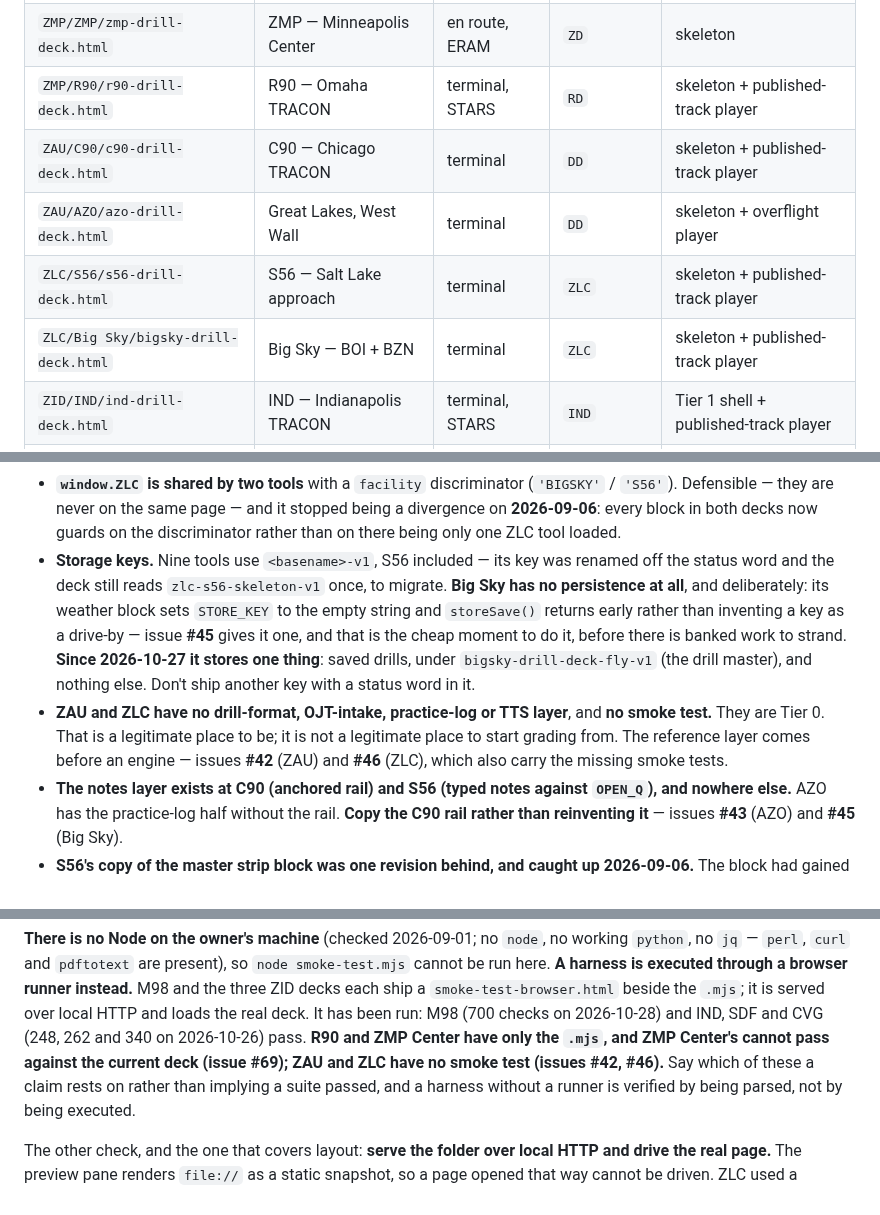
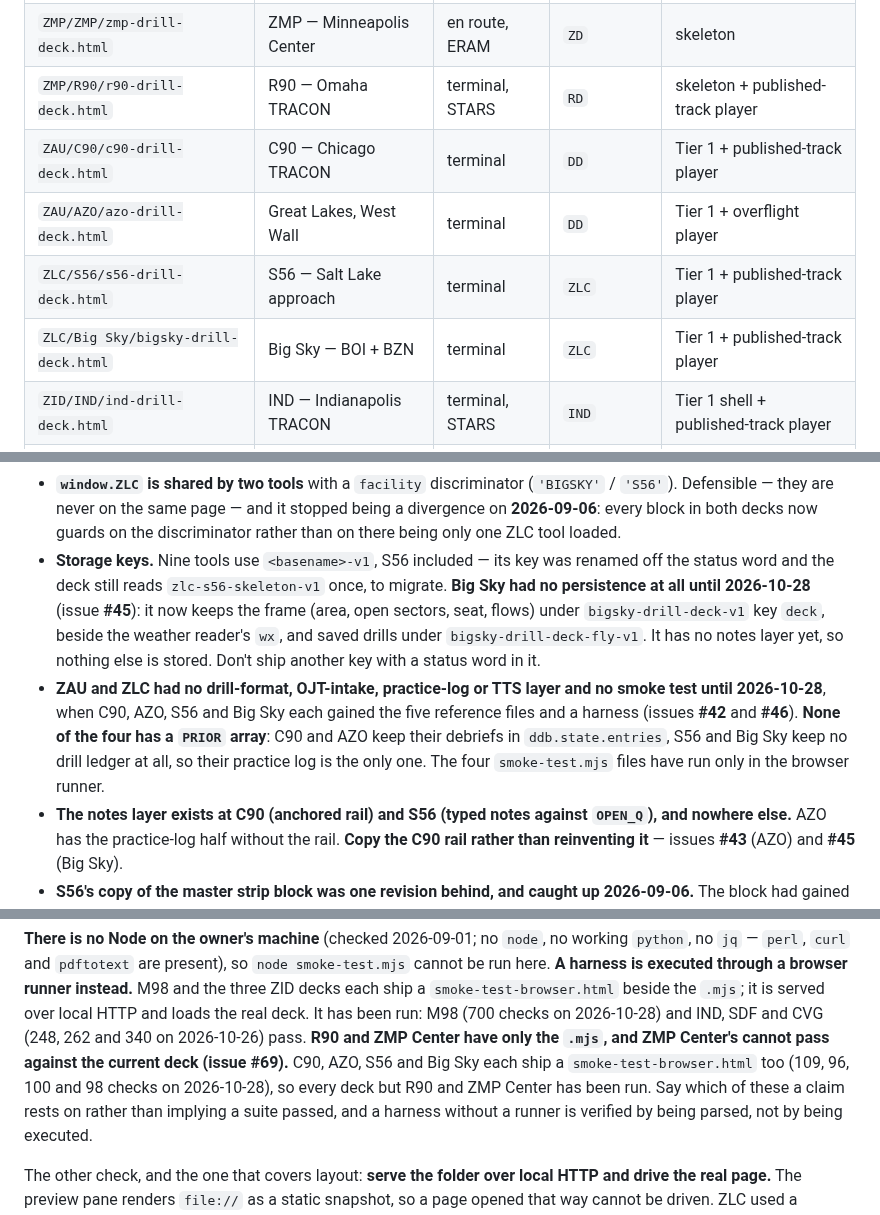
Before and after one commit to Ml0130-Code-Base/Vatsim-Training-Tools, a Markdown page: CLAUDE.md, 3 parts joined by grey strips. GitHub-like rendering.

Commit message:
Root: CLAUDE.md puts C90, AZO, S56 and Big Sky at Tier 1 and records the new callsign copies (#42, #46, #45)
Tier table, section 3 ladder, section 9 divergences (Big Sky persistence, ZAU/ZLC
reference layer and smoke tests), section 12 harness counts (109, 96, 100, 98, browser
runner only) and section 2/14 callsign sync group, now including ZAU/_shared/ and
ZLC/_shared/. Stands alone: touches no facility folder (section 14).

Co-Authored-By: Claude Sonnet 5.5 <noreply@anthropic.com>

```diff
--- a/CLAUDE.md
+++ b/CLAUDE.md
@@ -8,10 +8,10 @@ certification at several facilities. Four ARTCCs, ten tools:
 | `ZMP/M98 Training/m98-drill-deck.html` | M98 — Minneapolis approach | terminal, STARS | `DD` | full engine, flown |
 | `ZMP/ZMP/zmp-drill-deck.html` | ZMP — Minneapolis Center | en route, ERAM | `ZD` | skeleton |
 | `ZMP/R90/r90-drill-deck.html` | R90 — Omaha TRACON | terminal, STARS | `RD` | skeleton + published-track player |
-| `ZAU/C90/c90-drill-deck.html` | C90 — Chicago TRACON | terminal | `DD` | skeleton + published-track player |
-| `ZAU/AZO/azo-drill-deck.html` | Great Lakes, West Wall | terminal | `DD` | skeleton + overflight player |
-| `ZLC/S56/s56-drill-deck.html` | S56 — Salt Lake approach | terminal | `ZLC` | skeleton + published-track player |
-| `ZLC/Big Sky/bigsky-drill-deck.html` | Big Sky — BOI + BZN | terminal | `ZLC` | skeleton + published-track player |
+| `ZAU/C90/c90-drill-deck.html` | C90 — Chicago TRACON | terminal | `DD` | Tier 1 + published-track player |
+| `ZAU/AZO/azo-drill-deck.html` | Great Lakes, West Wall | terminal | `DD` | Tier 1 + overflight player |
+| `ZLC/S56/s56-drill-deck.html` | S56 — Salt Lake approach | terminal | `ZLC` | Tier 1 + published-track player |
+| `ZLC/Big Sky/bigsky-drill-deck.html` | Big Sky — BOI + BZN | terminal | `ZLC` | Tier 1 + published-track player |
 | `ZID/IND/ind-drill-deck.html` | IND — Indianapolis TRACON | terminal, STARS | `IND` | Tier 1 shell + published-track player |
 | `ZID/SDF/sdf-drill-deck.html` | SDF — Louisville TRACON | terminal, STARS | `SDF` | Tier 1 shell + published-track player |
 | `ZID/CVG/cvg-drill-deck.html` | CVG — Cincinnati TRACON | terminal, STARS | `CVG` | Tier 1 shell + published-track player |
@@ -481,16 +481,16 @@ section says what is true, not what to do about it next.
   divergence on **2026-09-06**: every block in both decks now guards on the discriminator
   rather than on there being only one ZLC tool loaded.
 - **Storage keys.** Nine tools use `<basename>-v1`, S56 included — its key was renamed off the
-  status word and the deck still reads `zlc-s56-skeleton-v1` once, to migrate. **Big Sky has no
-  persistence at all**, and deliberately: its weather block sets `STORE_KEY` to the empty string
-  and `storeSave()` returns early rather than inventing a key as a drive-by — issue **#45**
-  gives it one, and that is the cheap moment to do it, before there is banked work to strand.
-  **Since 2026-10-27 it stores one thing**: saved drills, under `bigsky-drill-deck-fly-v1` (the drill master), and nothing else.
+  status word and the deck still reads `zlc-s56-skeleton-v1` once, to migrate. **Big Sky had no
+  persistence at all until 2026-10-28** (issue **#45**): it now keeps the frame (area, open sectors, seat,
+  flows) under `bigsky-drill-deck-v1` key `deck`, beside the weather reader's `wx`, and saved drills under
+  `bigsky-drill-deck-fly-v1`. It has no notes layer yet, so nothing else is stored.
   Don't ship another key with a status word in it.
-- **ZAU and ZLC have no drill-format, OJT-intake, practice-log or TTS layer**, and **no smoke
-  test.** They are Tier 0. That is a legitimate place to be; it is not a legitimate place to
-  start grading from. The reference layer comes before an engine — issues **#42** (ZAU) and
-  **#46** (ZLC), which also carry the missing smoke tests.
+- **ZAU and ZLC had no drill-format, OJT-intake, practice-log or TTS layer and no smoke test until
+  2026-10-28**, when C90, AZO, S56 and Big Sky each gained the five reference files and a harness (issues
+  **#42** and **#46**). **None of the four has a `PRIOR` array**: C90 and AZO keep their debriefs in
+  `ddb.state.entries`, S56 and Big Sky keep no drill ledger at all, so their practice log is the only one. The
+  four `smoke-test.mjs` files have run only in the browser runner.
 - **The notes layer exists at C90 (anchored rail) and S56 (typed notes against `OPEN_Q`), and
   nowhere else.** AZO has the practice-log half without the rail. **Copy the C90 rail rather
   than reinventing it** — issues **#43** (AZO) and **#45** (Big Sky).
@@ -711,8 +711,9 @@ cannot be run here. **A harness is executed through a browser runner instead.**
 three ZID decks each ship a `smoke-test-browser.html` beside the `.mjs`; it is served over local
 HTTP and loads the real deck. It has been run: M98 (700 checks on 2026-10-28) and IND, SDF and
 CVG (248, 262 and 340 on 2026-10-26) pass. **R90 and ZMP Center have only the `.mjs`, and
-ZMP Center's cannot pass against the current deck (issue #69); ZAU and ZLC have no smoke test
-(issues #42, #46).** Say which of these a claim rests on rather than implying a suite passed,
+ZMP Center's cannot pass against the current deck (issue #69).** C90, AZO, S56 and Big Sky each ship
+a `smoke-test-browser.html` too (109, 96, 100 and 98 checks on 2026-10-28), so every deck but R90 and ZMP Center
+has been run. Say which of these a claim rests on rather than implying a suite passed,
 and a harness without a runner is verified by being parsed, not by being executed.
 
 The other check, and the one that covers layout: **serve the folder over local HTTP and drive
```
Also changed, not shown: other parts of CLAUDE.md (+4 -4 lines).
